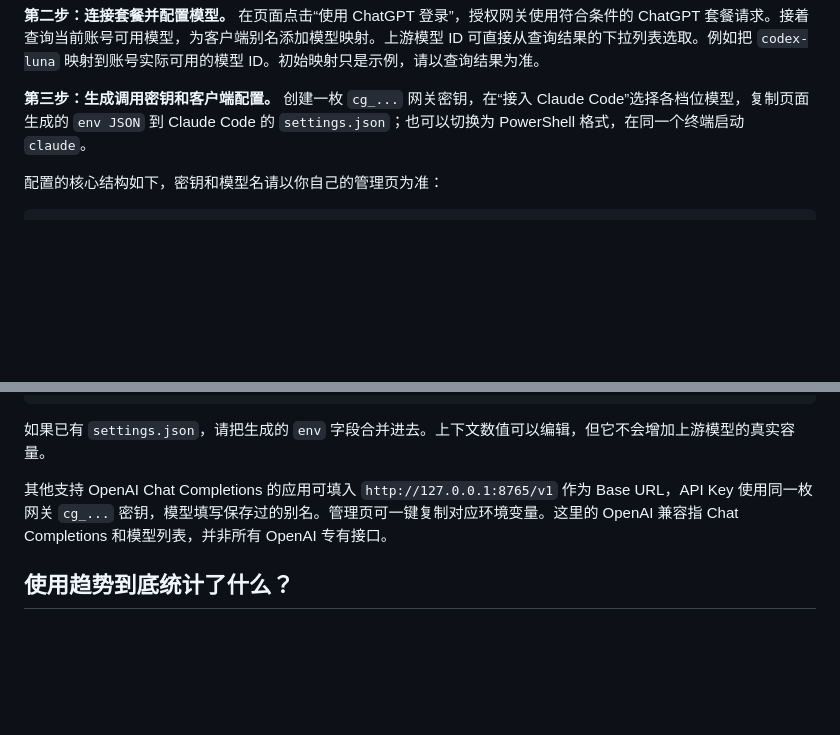
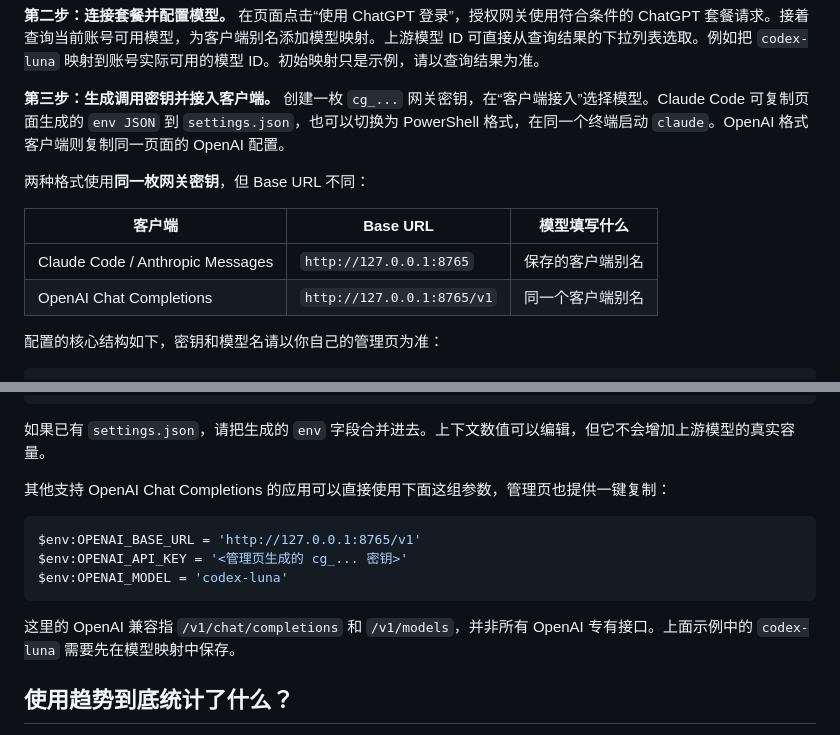
Before and after one commit to yk4023/gpt_web_ui, a Markdown page: docs/blog.zh-CN.md, 2 parts joined by grey strips. GitHub-like rendering; blank space fills up the shorter version.

````diff
--- a/docs/blog.zh-CN.md
+++ b/docs/blog.zh-CN.md
@@ -47,7 +48,14 @@ Get-Content .data/admin-token
 
 **第二步：连接套餐并配置模型。** 在页面点击“使用 ChatGPT 登录”，授权网关使用符合条件的 ChatGPT 套餐请求。接着查询当前账号可用模型，为客户端别名添加模型映射。上游模型 ID 可直接从查询结果的下拉列表选取。例如把 `codex-luna` 映射到账号实际可用的模型 ID。初始映射只是示例，请以查询结果为准。
 
-**第三步：生成调用密钥和客户端配置。** 创建一枚 `cg_...` 网关密钥，在“接入 Claude Code”选择各档位模型，复制页面生成的 `env JSON` 到 Claude Code 的 `settings.json`；也可以切换为 PowerShell 格式，在同一个终端启动 `claude`。
+**第三步：生成调用密钥并接入客户端。** 创建一枚 `cg_...` 网关密钥，在“客户端接入”选择模型。Claude Code 可复制页面生成的 `env JSON` 到 `settings.json`，也可以切换为 PowerShell 格式，在同一个终端启动 `claude`。OpenAI 格式客户端则复制同一页面的 OpenAI 配置。
+
+两种格式使用**同一枚网关密钥**，但 Base URL 不同：
+
+| 客户端 | Base URL | 模型填写什么 |
+| --- | --- | --- |
+| Claude Code / Anthropic Messages | `http://127.0.0.1:8765` | 保存的客户端别名 |
+| OpenAI Chat Completions | `http://127.0.0.1:8765/v1` | 同一个客户端别名 |
 
 配置的核心结构如下，密钥和模型名请以你自己的管理页为准：
 
@@ -68,7 +76,15 @@ Get-Content .data/admin-token
 
 如果已有 `settings.json`，请把生成的 `env` 字段合并进去。上下文数值可以编辑，但它不会增加上游模型的真实容量。
 
-其他支持 OpenAI Chat Completions 的应用可填入 `http://127.0.0.1:8765/v1` 作为 Base URL，API Key 使用同一枚网关 `cg_...` 密钥，模型填写保存过的别名。管理页可一键复制对应环境变量。这里的 OpenAI 兼容指 Chat Completions 和模型列表，并非所有 OpenAI 专有接口。
+其他支持 OpenAI Chat Completions 的应用可以直接使用下面这组参数，管理页也提供一键复制：
+
+```powershell
+$env:OPENAI_BASE_URL = 'http://127.0.0.1:8765/v1'
+$env:OPENAI_API_KEY = '<管理页生成的 cg_... 密钥>'
+$env:OPENAI_MODEL = 'codex-luna'
+```
+
+这里的 OpenAI 兼容指 `/v1/chat/completions` 和 `/v1/models`，并非所有 OpenAI 专有接口。上面示例中的 `codex-luna` 需要先在模型映射中保存。
 
 ## 使用趋势到底统计了什么？
 
````
Also changed, not shown: other parts of docs/blog.zh-CN.md (+1 -0 lines), README.md (+30 -21 lines).
